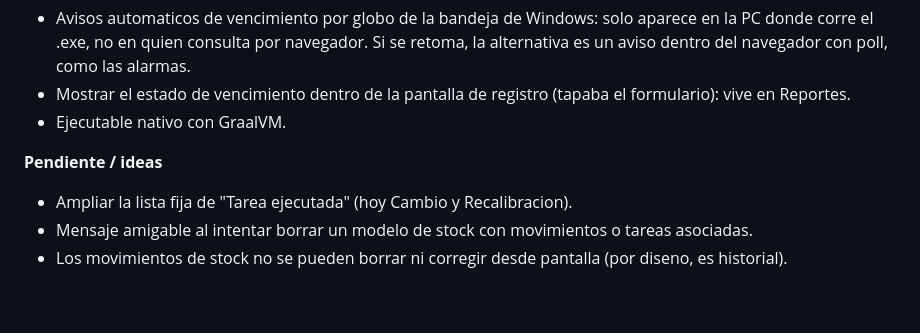
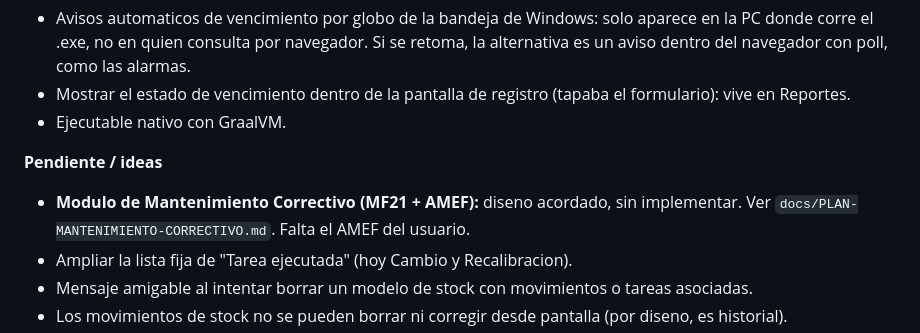
Before and after one commit to angelbarbechoq/applineabase, a Markdown page: applineabase/docs/CONTEXTO-PROYECTO.md, the part around the change. Drawn GitHub-style; blank space fills up the shorter version.

Commit message:
Agregar plan del modulo de mantenimiento correctivo (MF21 + AMEF)
Co-Authored-By: Claude Opus 5.5 <noreply@anthropic.com>

```diff
--- a/applineabase/docs/CONTEXTO-PROYECTO.md
+++ b/applineabase/docs/CONTEXTO-PROYECTO.md
@@ -294,6 +294,8 @@ amarillo `#fff3cd`/`#856404`, rojo `#f8d7da`/`#721c24`, gris `#e2e3e5`/`#383d41`
 - Ejecutable nativo con GraalVM.
 
 **Pendiente / ideas**
+- **Modulo de Mantenimiento Correctivo (MF21 + AMEF):** diseno acordado, sin implementar. Ver
+  `docs/PLAN-MANTENIMIENTO-CORRECTIVO.md`. Falta el AMEF del usuario.
 - Ampliar la lista fija de "Tarea ejecutada" (hoy Cambio y Recalibracion).
 - Mensaje amigable al intentar borrar un modelo de stock con movimientos o tareas asociadas.
 - Los movimientos de stock no se pueden borrar ni corregir desde pantalla (por diseno, es historial).
```
Also changed, not shown: applineabase/docs/PLAN-MANTENIMIENTO-CORRECTIVO.md (added, +194 -0 lines).
